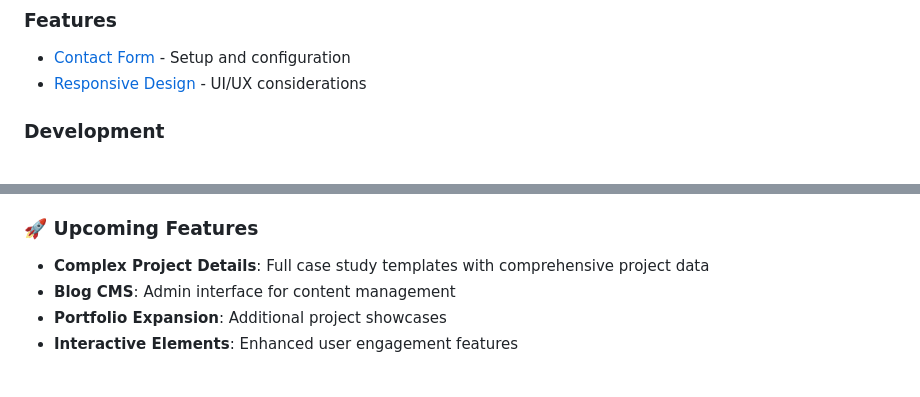
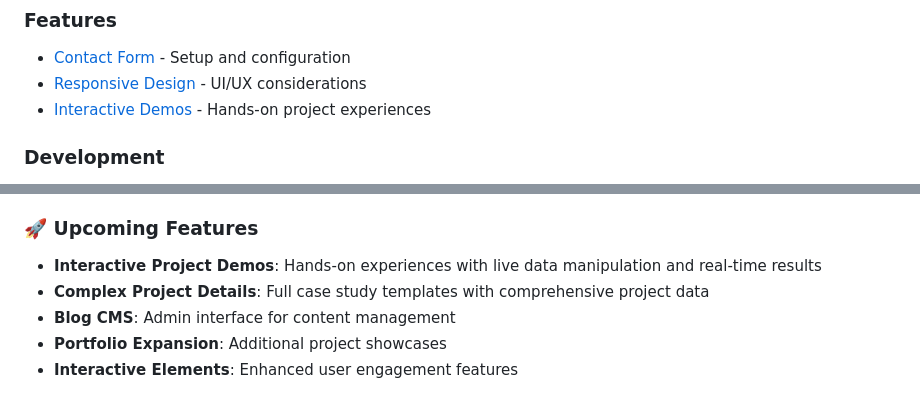
Before and after one commit to Bhardin04/brianhardin.info, a Markdown page: README.md, 2 parts joined by grey strips. Drawn GitHub-style.

```diff
--- a/README.md
+++ b/README.md
@@ -117,6 +117,7 @@ brianhardin.info/
 ### Features
 - [Contact Form](docs/features/contact-form.md) - Setup and configuration
 - [Responsive Design](docs/features/responsive-design.md) - UI/UX considerations
+- [Interactive Demos](docs/features/interactive-demos.md) - Hands-on project experiences
 
 ### Development
 - [Testing Guide](docs/development/testing.md) - Testing strategy and execution
@@ -154,6 +155,7 @@ brianhardin.info/
 - **Performance Monitoring**: Analytics and performance tracking
 
 ### 🚀 Upcoming Features
+- **Interactive Project Demos**: Hands-on experiences with live data manipulation and real-time results
 - **Complex Project Details**: Full case study templates with comprehensive project data
 - **Blog CMS**: Admin interface for content management
 - **Portfolio Expansion**: Additional project showcases
```
Also changed, not shown: docs/development/roadmap.md (+52 -4 lines), docs/features/interactive-demos.md (added, +414 -0 lines).
